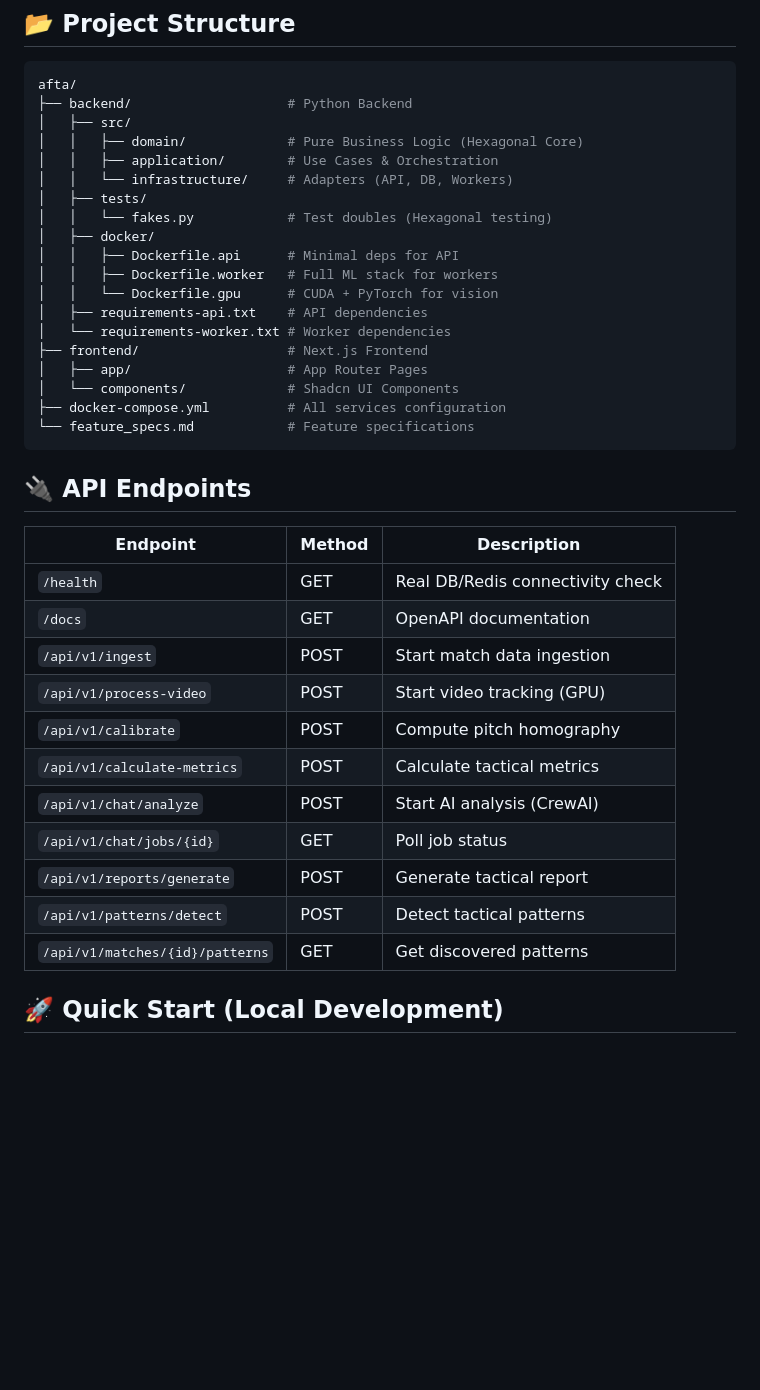
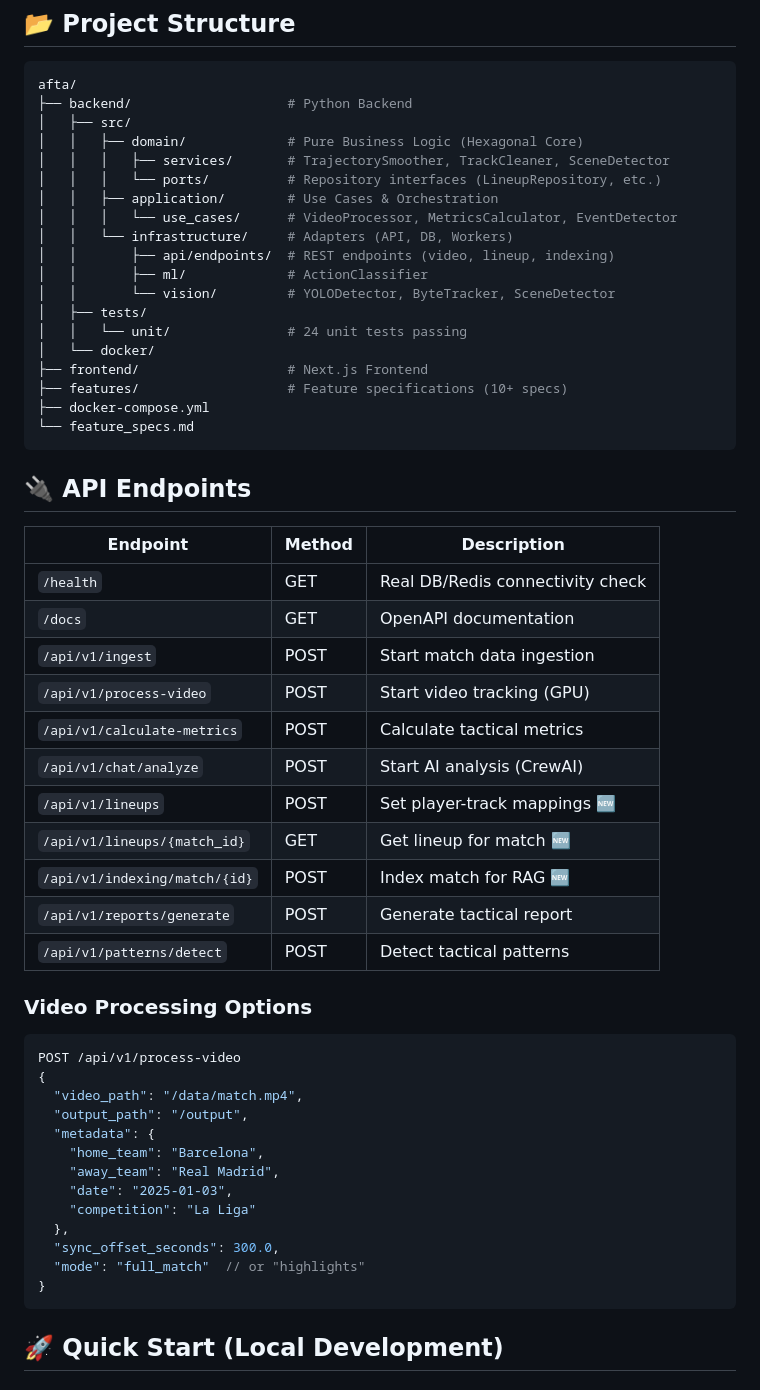
Before and after one commit to leoguanco/afta, a Markdown page: README.md, the part around one of its changes. Rendered like a GitHub page; blank space fills up the shorter version.

````diff
--- a/README.md
+++ b/README.md
@@ -33,38 +48,56 @@ afta/
 ├── backend/                    # Python Backend
 │   ├── src/
 │   │   ├── domain/             # Pure Business Logic (Hexagonal Core)
+│   │   │   ├── services/       # TrajectorySmoother, TrackCleaner, SceneDetector
+│   │   │   └── ports/          # Repository interfaces (LineupRepository, etc.)
 │   │   ├── application/        # Use Cases & Orchestration
+│   │   │   └── use_cases/      # VideoProcessor, MetricsCalculator, EventDetector
 │   │   └── infrastructure/     # Adapters (API, DB, Workers)
+│   │       ├── api/endpoints/  # REST endpoints (video, lineup, indexing)
+│   │       ├── ml/             # ActionClassifier
+│   │       └── vision/         # YOLODetector, ByteTracker, SceneDetector
 │   ├── tests/
-│   │   └── fakes.py            # Test doubles (Hexagonal testing)
-│   ├── docker/
-│   │   ├── Dockerfile.api      # Minimal deps for API
-│   │   ├── Dockerfile.worker   # Full ML stack for workers
-│   │   └── Dockerfile.gpu      # CUDA + PyTorch for vision
-│   ├── requirements-api.txt    # API dependencies
-│   └── requirements-worker.txt # Worker dependencies
+│   │   └── unit/               # 24 unit tests passing
+│   └── docker/
 ├── frontend/                   # Next.js Frontend
-│   ├── app/                    # App Router Pages
-│   └── components/             # Shadcn UI Components
-├── docker-compose.yml          # All services configuration
-└── feature_specs.md            # Feature specifications
+├── features/                   # Feature specifications (10+ specs)
+├── docker-compose.yml
+└── feature_specs.md
 ```
 
 ## 🔌 API Endpoints
 
-| Endpoint                        | Method | Description                      |
-| ------------------------------- | ------ | -------------------------------- |
-| `/health`                       | GET    | Real DB/Redis connectivity check |
-| `/docs`                         | GET    | OpenAPI documentation            |
-| `/api/v1/ingest`                | POST   | Start match data ingestion       |
-| `/api/v1/process-video`         | POST   | Start video tracking (GPU)       |
-| `/api/v1/calibrate`             | POST   | Compute pitch homography         |
-| `/api/v1/calculate-metrics`     | POST   | Calculate tactical metrics       |
-| `/api/v1/chat/analyze`          | POST   | Start AI analysis (CrewAI)       |
-| `/api/v1/chat/jobs/{id}`        | GET    | Poll job status                  |
-| `/api/v1/reports/generate`      | POST   | Generate tactical report         |
-| `/api/v1/patterns/detect`       | POST   | Detect tactical patterns         |
-| `/api/v1/matches/{id}/patterns` | GET    | Get discovered patterns          |
+| Endpoint                      | Method | Description                      |
+| ----------------------------- | ------ | -------------------------------- |
+| `/health`                     | GET    | Real DB/Redis connectivity check |
+| `/docs`                       | GET    | OpenAPI documentation            |
+| `/api/v1/ingest`              | POST   | Start match data ingestion       |
+| `/api/v1/process-video`       | POST   | Start video tracking (GPU)       |
+| `/api/v1/calculate-metrics`   | POST   | Calculate tactical metrics       |
+| `/api/v1/chat/analyze`        | POST   | Start AI analysis (CrewAI)       |
+| `/api/v1/lineups`             | POST   | Set player-track mappings 🆕     |
+| `/api/v1/lineups/{match_id}`  | GET    | Get lineup for match 🆕          |
+| `/api/v1/indexing/match/{id}` | POST   | Index match for RAG 🆕           |
+| `/api/v1/reports/generate`    | POST   | Generate tactical report         |
+| `/api/v1/patterns/detect`     | POST   | Detect tactical patterns         |
+
+### Video Processing Options
+
+```json
+POST /api/v1/process-video
+{
+  "video_path": "/data/match.mp4",
+  "output_path": "/output",
+  "metadata": {
+    "home_team": "Barcelona",
+    "away_team": "Real Madrid",
+    "date": "2025-01-03",
+    "competition": "La Liga"
+  },
+  "sync_offset_seconds": 300.0,
+  "mode": "full_match"  // or "highlights"
+}
+```
 
 ## 🚀 Quick Start (Local Development)
 
````
Also changed, not shown: other parts of README.md (+42 -27 lines).
